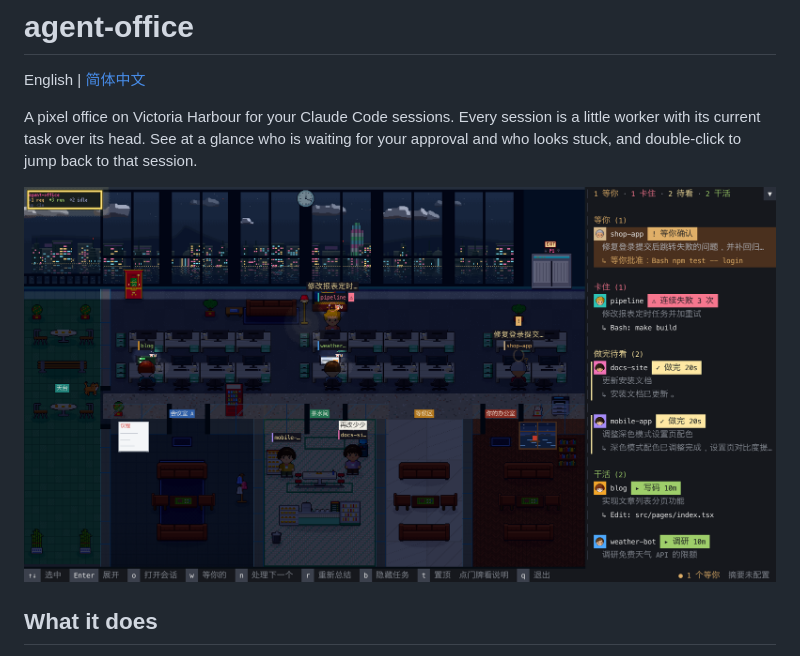
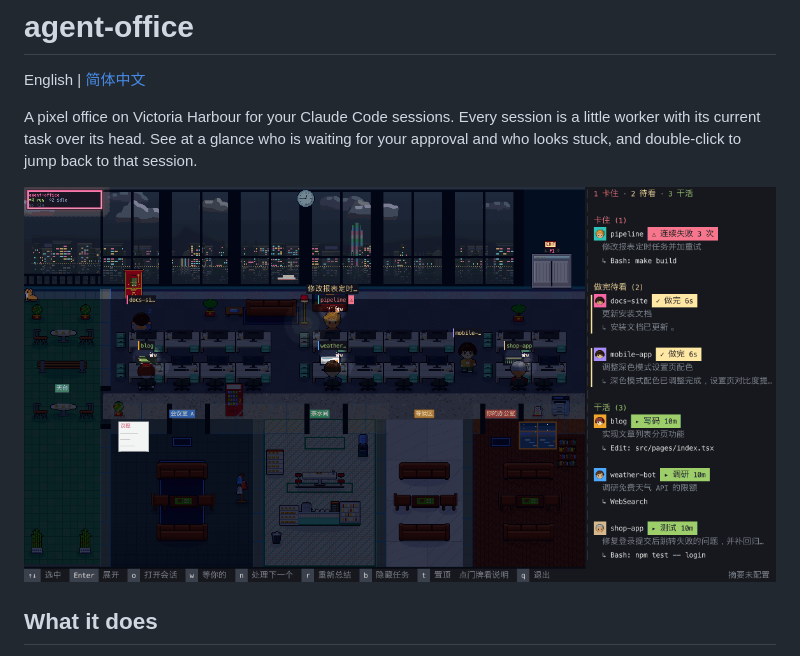
Before and after one commit to tyler-y-liu/agent-office, a Markdown page: README.md, the part around the change. Drawn GitHub-style; pictures changed too: docs/demo.gif (added), docs/screenshot.png (deleted).

Commit message:
docs: show the office in motion with a demo GIF in the READMEs

```diff
--- a/README.md
+++ b/README.md
@@ -4,7 +4,7 @@ English | [简体中文](README.zh-CN.md)
 
 A pixel office on Victoria Harbour for your Claude Code sessions. Every session is a little worker with its current task over its head. See at a glance who is waiting for your approval and who looks stuck, and double-click to jump back to that session.
 
-![agent-office](docs/screenshot.png)
+![agent-office](docs/demo.gif)
 
 ## What it does
 
```
Also changed, not shown: README.zh-CN.md (+1 -1 lines).
